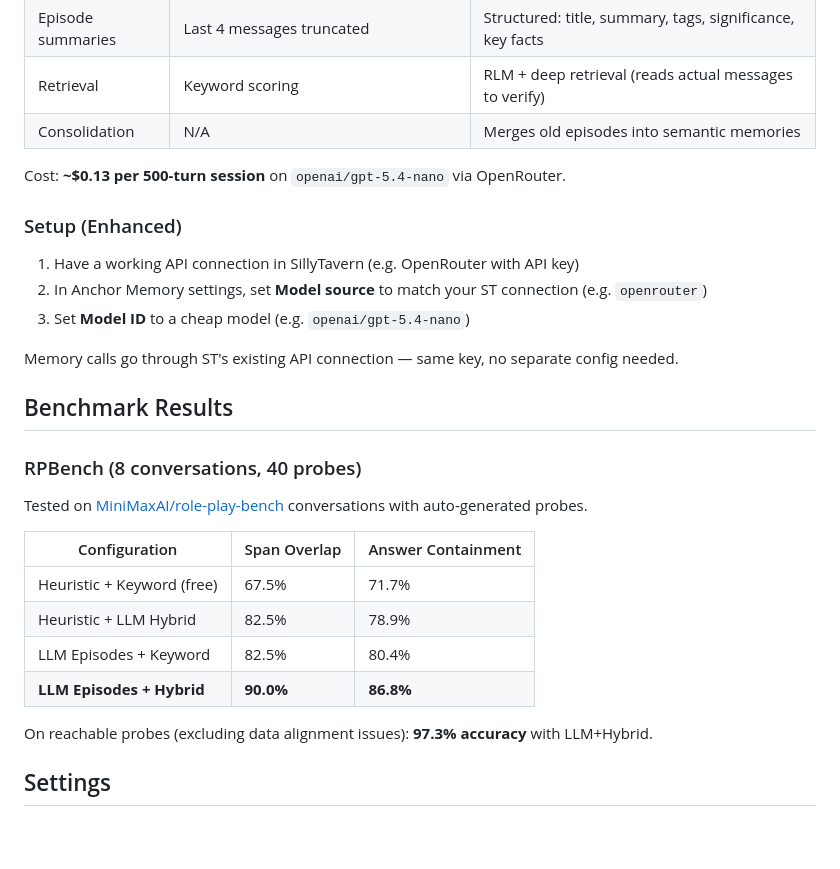
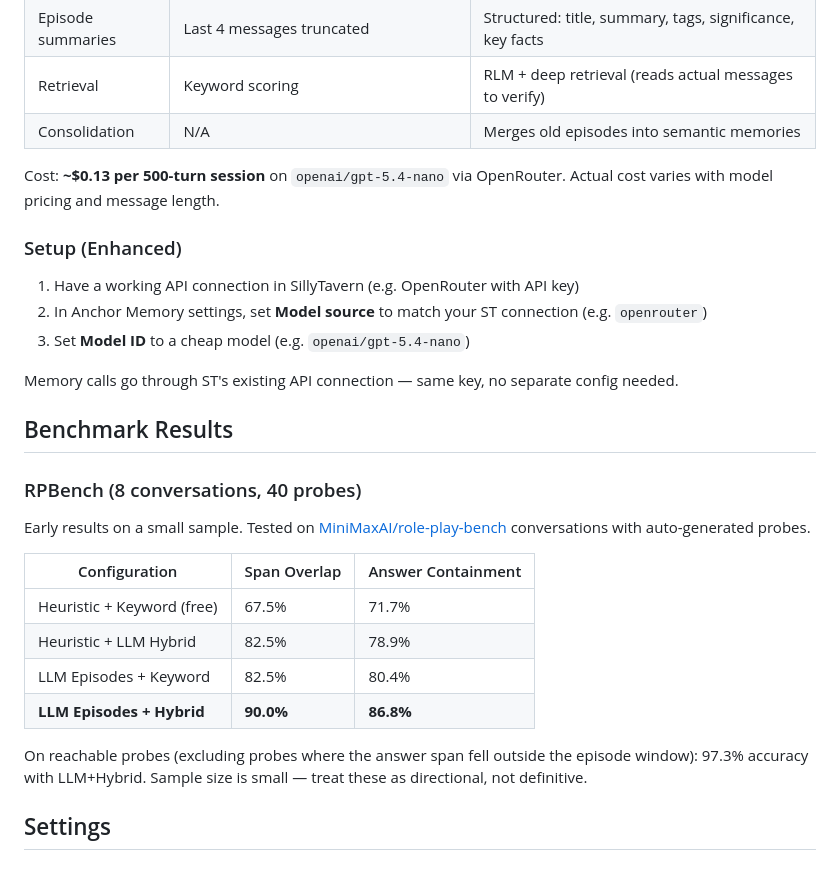
Before and after one commit to kenny019/anchor-memory, a Markdown page: README.md, the part around one of its changes. GitHub-like rendering; blank space fills up the shorter version.

```diff
--- a/README.md
+++ b/README.md
@@ -74,7 +74,7 @@ Point Anchor Memory at a cheap nano model for dramatically better memory. Set **
 | Retrieval | Keyword scoring | RLM + deep retrieval (reads actual messages to verify) |
 | Consolidation | N/A | Merges old episodes into semantic memories |
 
-Cost: **~$0.13 per 500-turn session** on `openai/gpt-5.4-nano` via OpenRouter.
+Cost: **~$0.13 per 500-turn session** on `openai/gpt-5.4-nano` via OpenRouter. Actual cost varies with model pricing and message length.
 
 ### Setup (Enhanced)
 
@@ -88,7 +88,7 @@ Memory calls go through ST's existing API connection — same key, no separate c
 
 ### RPBench (8 conversations, 40 probes)
 
-Tested on [MiniMaxAI/role-play-bench](https://huggingface.co/datasets/MiniMaxAI/role-play-bench) conversations with auto-generated probes.
+Early results on a small sample. Tested on [MiniMaxAI/role-play-bench](https://huggingface.co/datasets/MiniMaxAI/role-play-bench) conversations with auto-generated probes.
 
 | Configuration | Span Overlap | Answer Containment |
 |---|---|---|
@@ -97,7 +97,7 @@ Tested on [MiniMaxAI/role-play-bench](https://huggingface.co/datasets/MiniMaxAI/
 | LLM Episodes + Keyword | 82.5% | 80.4% |
 | **LLM Episodes + Hybrid** | **90.0%** | **86.8%** |
 
-On reachable probes (excluding data alignment issues): **97.3% accuracy** with LLM+Hybrid.
+On reachable probes (excluding probes where the answer span fell outside the episode window): 97.3% accuracy with LLM+Hybrid. Sample size is small — treat these as directional, not definitive.
 
 ## Settings
 
```
Also changed, not shown: other parts of README.md (+23 -1 lines).
